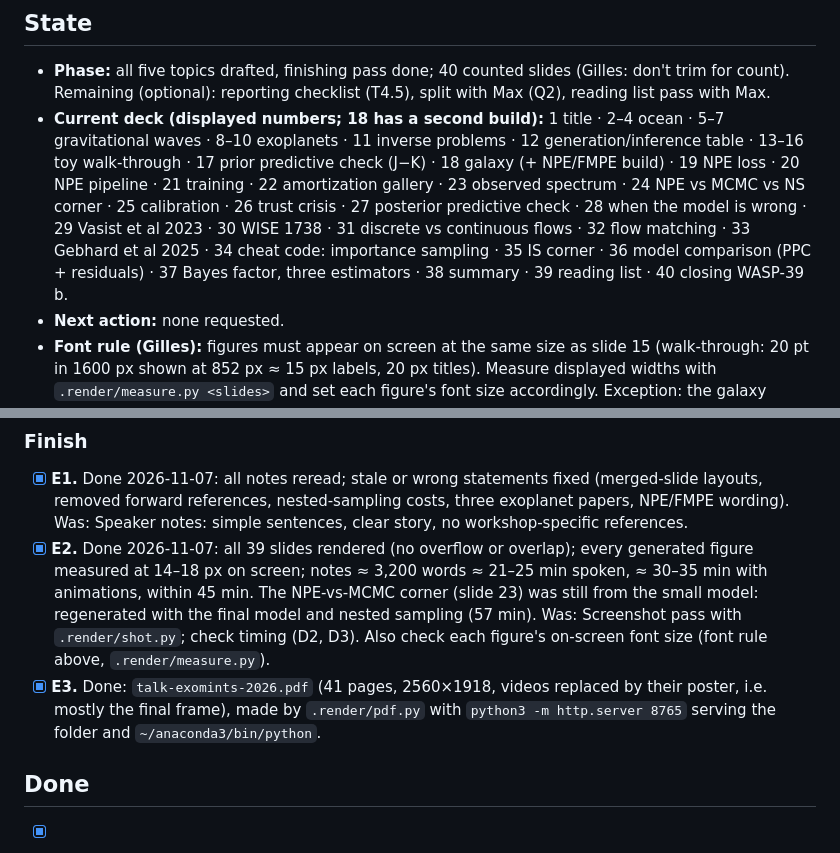
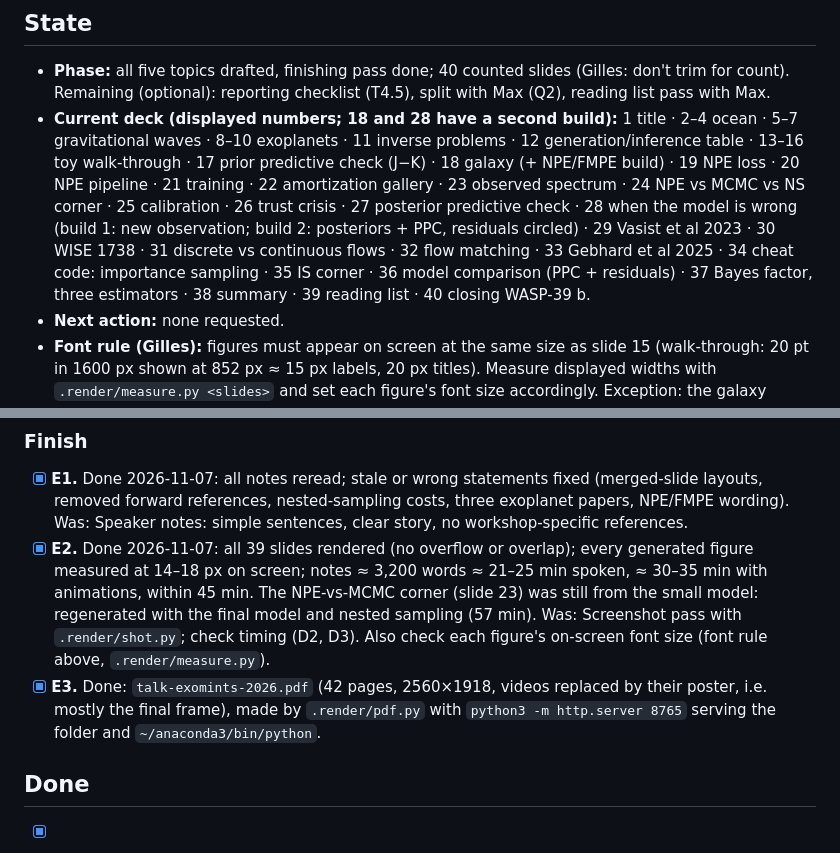
Before and after one commit to glouppe/talk-exomints-2026, a Markdown page: todo.md, 2 parts joined by grey strips. GitHub-like rendering.

```diff
--- a/todo.md
+++ b/todo.md
@@ -7,7 +7,7 @@ This file is the state of the project. Read it first at the start of every sessi
 ## State
 
 - **Phase:** all five topics drafted, finishing pass done; 40 counted slides (Gilles: don't trim for count). Remaining (optional): reporting checklist (T4.5), split with Max (Q2), reading list pass with Max.
-- **Current deck (displayed numbers; 18 has a second build):** 1 title · 2–4 ocean · 5–7 gravitational waves · 8–10 exoplanets · 11 inverse problems · 12 generation/inference table · 13–16 toy walk-through · 17 prior predictive check (J−K) · 18 galaxy (+ NPE/FMPE build) · 19 NPE loss · 20 NPE pipeline · 21 training · 22 amortization gallery · 23 observed spectrum · 24 NPE vs MCMC vs NS corner · 25 calibration · 26 trust crisis · 27 posterior predictive check · 28 when the model is wrong · 29 Vasist et al 2023 · 30 WISE 1738 · 31 discrete vs continuous flows · 32 flow matching · 33 Gebhard et al 2025 · 34 cheat code: importance sampling · 35 IS corner · 36 model comparison (PPC + residuals) · 37 Bayes factor, three estimators · 38 summary · 39 reading list · 40 closing WASP-39 b.
+- **Current deck (displayed numbers; 18 and 28 have a second build):** 1 title · 2–4 ocean · 5–7 gravitational waves · 8–10 exoplanets · 11 inverse problems · 12 generation/inference table · 13–16 toy walk-through · 17 prior predictive check (J−K) · 18 galaxy (+ NPE/FMPE build) · 19 NPE loss · 20 NPE pipeline · 21 training · 22 amortization gallery · 23 observed spectrum · 24 NPE vs MCMC vs NS corner · 25 calibration · 26 trust crisis · 27 posterior predictive check · 28 when the model is wrong (build 1: new observation; build 2: posteriors + PPC, residuals circled) · 29 Vasist et al 2023 · 30 WISE 1738 · 31 discrete vs continuous flows · 32 flow matching · 33 Gebhard et al 2025 · 34 cheat code: importance sampling · 35 IS corner · 36 model comparison (PPC + residuals) · 37 Bayes factor, three estimators · 38 summary · 39 reading list · 40 closing WASP-39 b.
 - **Next action:** none requested.
 - **Font rule (Gilles):** figures must appear on screen at the same size as slide 15 (walk-through: 20 pt in 1600 px shown at 852 px ≈ 15 px labels, 20 px titles). Measure displayed widths with `.render/measure.py <slides>` and set each figure's font size accordingly. Exception: the galaxy (labels kept small for density).
 - **Blocked on Max:** split of the topics (Q2), literature map (T3.4), his photo choice (K7). Possibly: whether he presents FMPE (29–31) and model comparison (34–36).
@@ -153,7 +153,7 @@ Nothing ready in previous decks. Placeholder slide 34 "Model comparison" holds t
 
 - [x] **E1.** Done 2026-11-07: all notes reread; stale or wrong statements fixed (merged-slide layouts, removed forward references, nested-sampling costs, three exoplanet papers, NPE/FMPE wording). Was: Speaker notes: simple sentences, clear story, no workshop-specific references.
 - [x] **E2.** Done 2026-11-07: all 39 slides rendered (no overflow or overlap); every generated figure measured at 14–18 px on screen; notes ≈ 3,200 words ≈ 21–25 min spoken, ≈ 30–35 min with animations, within 45 min. The NPE-vs-MCMC corner (slide 23) was still from the small model: regenerated with the final model and nested sampling (57 min). Was: Screenshot pass with `.render/shot.py`; check timing (D2, D3). Also check each figure's on-screen font size (font rule above, `.render/measure.py`).
-- [x] **E3.** Done: `talk-exomints-2026.pdf` (41 pages, 2560×1918, videos replaced by their poster, i.e. mostly the final frame), made by `.render/pdf.py` with `python3 -m http.server 8765` serving the folder and `~/anaconda3/bin/python`.
+- [x] **E3.** Done: `talk-exomints-2026.pdf` (42 pages, 2560×1918, videos replaced by their poster, i.e. mostly the final frame), made by `.render/pdf.py` with `python3 -m http.server 8765` serving the folder and `~/anaconda3/bin/python`.
 
 ## Done
 
```
Also changed, not shown: talk.md (+19 -4 lines), figures/toy-misspec-obs.png (added), figures/toy-misspec.png, 3 other files.
